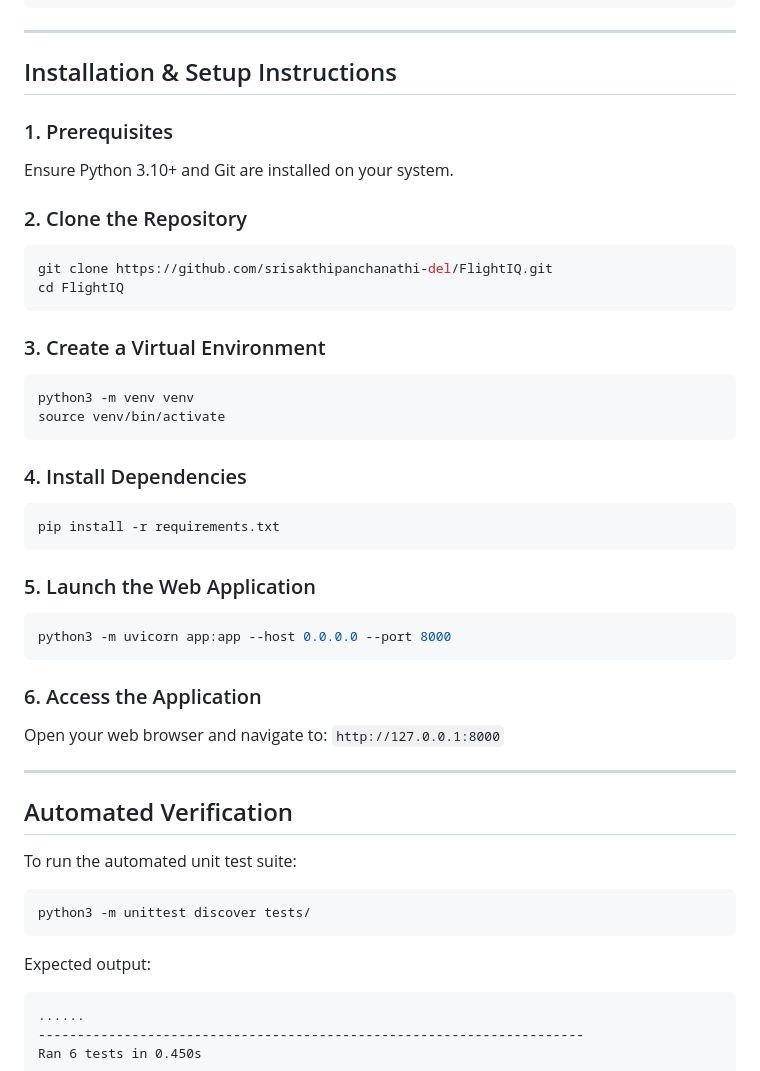
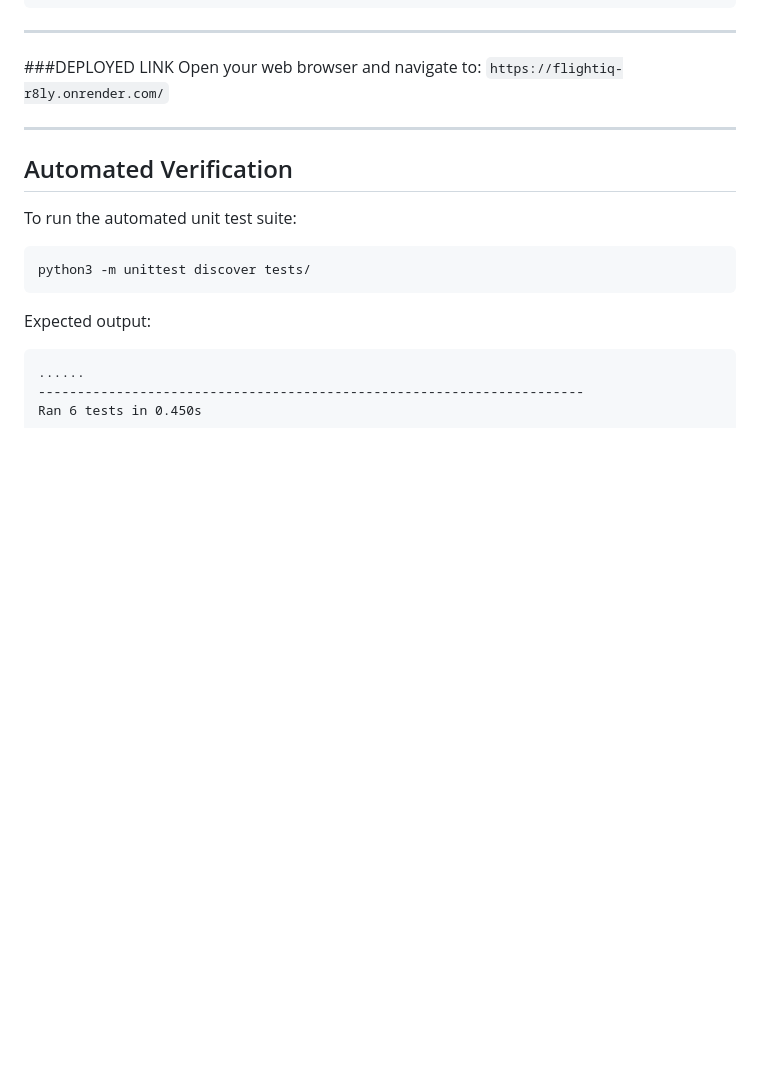
Before and after one commit to srisakthipanchanathi-del/FlightIQ, a Markdown page: README.md, the part around the change. GitHub-like rendering; blank space fills up the shorter version.

Commit message:
Update README with deployed link and remove setup steps
Removed installation and setup instructions, added deployed link.

````diff
--- a/README.md
+++ b/README.md
@@ -270,36 +270,9 @@ FlightIQ/
 
 ---
 
-## Installation & Setup Instructions
-
-### 1. Prerequisites
-Ensure Python 3.10+ and Git are installed on your system.
-
-### 2. Clone the Repository
-```bash
-git clone https://github.com/srisakthipanchanathi-del/FlightIQ.git
-cd FlightIQ
-```
-
-### 3. Create a Virtual Environment
-```bash
-python3 -m venv venv
-source venv/bin/activate
-```
-
-### 4. Install Dependencies
-```bash
-pip install -r requirements.txt
-```
-
-### 5. Launch the Web Application
-```bash
-python3 -m uvicorn app:app --host 0.0.0.0 --port 8000
-```
-
-### 6. Access the Application
+###DEPLOYED LINK
 Open your web browser and navigate to:
-`http://127.0.0.1:8000`
+`https://flightiq-r8ly.onrender.com/`
 
 ---
 
````
